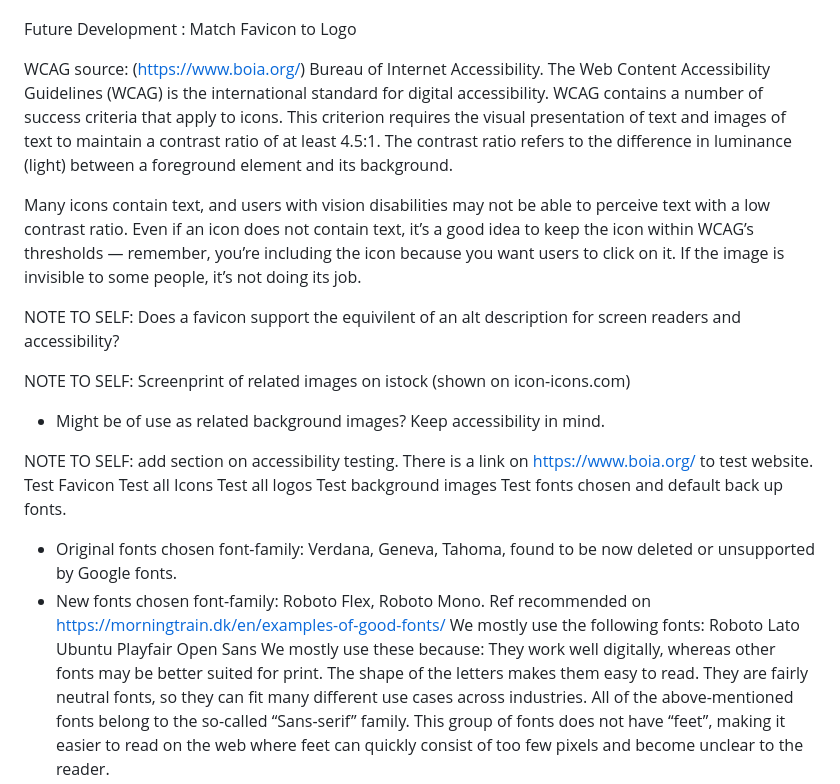
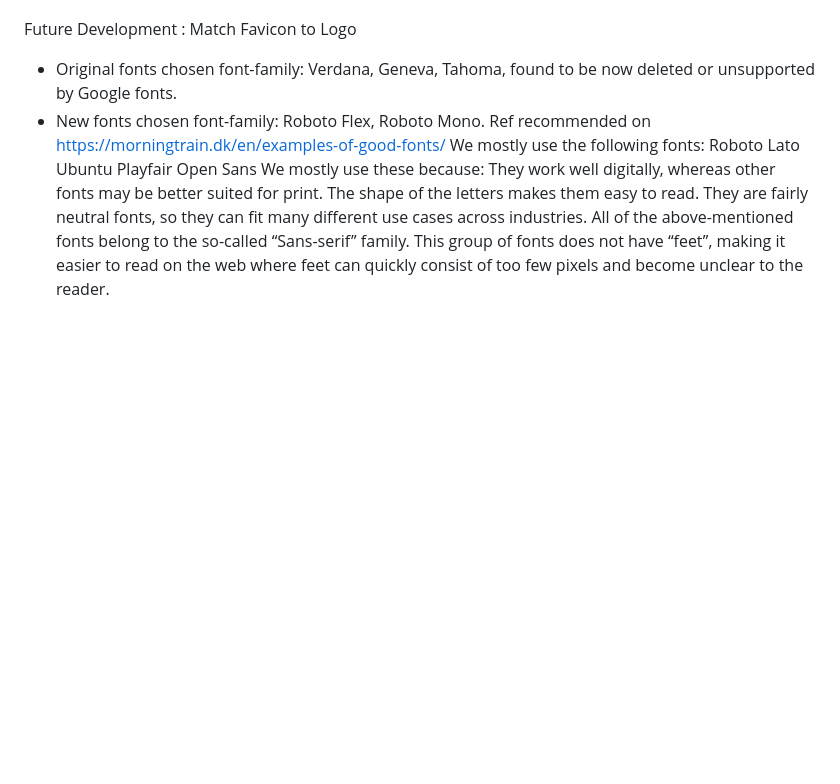
Before and after one commit to stephanielenehan/PP1-Handsome-Hounds, a Markdown page: README.md, the part around one of its changes. Rendered like a GitHub page; blank space fills up the shorter version.

```diff
--- a/README.md
+++ b/README.md
@@ -36,25 +36,7 @@ Which favicon and why?
 
  Future Development : Match Favicon to Logo
 
-WCAG source: (https://www.boia.org/) Bureau of Internet Accessibility.
-The Web Content Accessibility Guidelines (WCAG) is the international standard for digital accessibility. WCAG contains a number of success criteria that apply to icons.
-This criterion requires the visual presentation of text and images of text to maintain a contrast ratio of at least 4.5:1. The contrast ratio refers to the difference in luminance (light) between a foreground element and its background.
 
-Many icons contain text, and users with vision disabilities may not be able to perceive text with a low contrast ratio. Even if an icon does not contain text, it’s a good idea to keep the icon within WCAG’s thresholds — remember, you’re including the icon because you want users to click on it. If the image is invisible to some people, it’s not doing its job.
-
-NOTE TO SELF: Does a favicon support the equivilent of an alt description for screen readers and accessibility?
-
-NOTE TO SELF:
-Screenprint of related images on istock (shown on icon-icons.com)
- - Might be of use as related background images? Keep accessibility in mind.
-
-
-NOTE TO SELF: add section on accessibility testing. There is a link on https://www.boia.org/ to test website.
-Test Favicon
-Test all Icons
-Test all logos
-Test background images
-Test fonts chosen and default back up fonts.
  - Original fonts chosen  font-family: Verdana, Geneva, Tahoma, found to be now deleted or unsupported by Google fonts.
  - New fonts chosen font-family: Roboto Flex, Roboto Mono.
 Ref recommended on https://morningtrain.dk/en/examples-of-good-fonts/
```
Also changed, not shown: other parts of README.md (+2 -31 lines).
